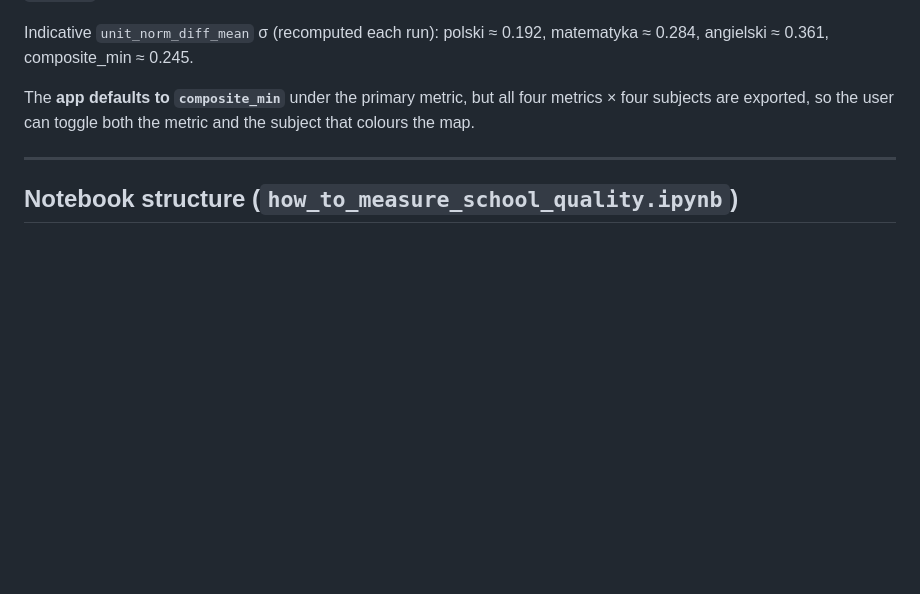
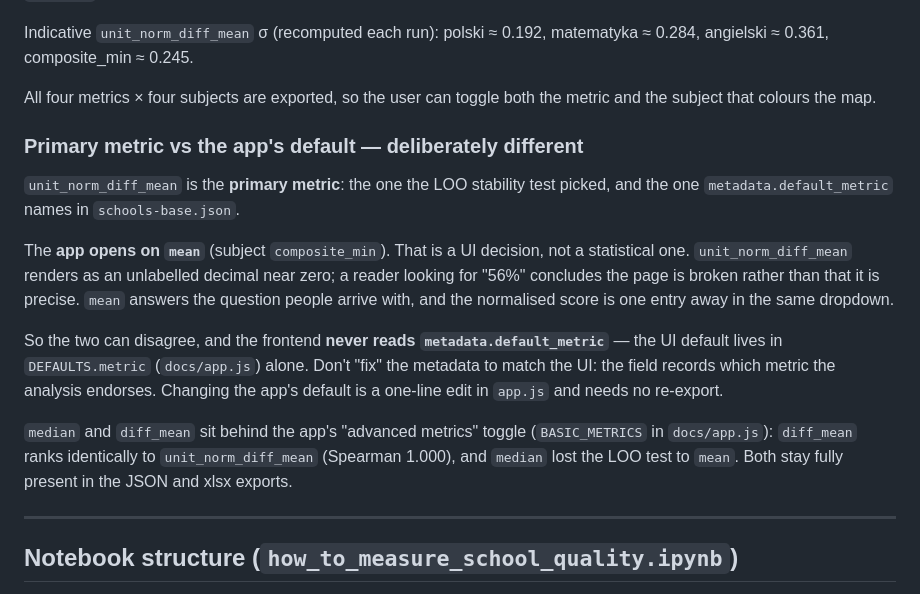
Before and after one commit to herbakamil/compare-primary-schools-mazowieckie, a Markdown page: CLAUDE.md, the part around the change. GitHub-like rendering; blank space fills up the shorter version.

Commit message:
Record that the app's default metric and the primary metric now differ
unit_norm_diff_mean is still the metric the LOO analysis endorses and still what
metadata.default_metric names. The app now opens on mean, because the normalised
score reads as an unlabelled decimal and people arrive looking for a percentage.

Worth writing down because the two look like a bug when you meet them cold: the
obvious "fix" is to make metadata.default_metric match the UI, which would mean
re-running the notebook and re-exporting to record a UI preference in the data.
The frontend never reads that field.

Co-Authored-By: Claude Opus 5 (1M context) <noreply@anthropic.com>

```diff
--- a/CLAUDE.md
+++ b/CLAUDE.md
@@ -260,9 +260,30 @@ map for **any** selected metric, not just the primary one.
 Indicative `unit_norm_diff_mean` σ (recomputed each run):
 polski ≈ 0.192, matematyka ≈ 0.284, angielski ≈ 0.361, composite_min ≈ 0.245.
 
-The **app defaults to `composite_min`** under the primary metric, but all four
-metrics × four subjects are exported, so the user can toggle both the metric and
-the subject that colours the map.
+All four metrics × four subjects are exported, so the user can toggle both the
+metric and the subject that colours the map.
+
+### Primary metric vs the app's default — deliberately different
+
+`unit_norm_diff_mean` is the **primary metric**: the one the LOO stability test
+picked, and the one `metadata.default_metric` names in `schools-base.json`.
+
+The **app opens on `mean`** (subject `composite_min`). That is a UI decision, not
+a statistical one. `unit_norm_diff_mean` renders as an unlabelled decimal near
+zero; a reader looking for "56%" concludes the page is broken rather than that it
+is precise. `mean` answers the question people arrive with, and the normalised
+score is one entry away in the same dropdown.
+
+So the two can disagree, and the frontend **never reads
+`metadata.default_metric`** — the UI default lives in `DEFAULTS.metric`
+(`docs/app.js`) alone. Don't "fix" the metadata to match the UI: the field
+records which metric the analysis endorses. Changing the app's default is a
+one-line edit in `app.js` and needs no re-export.
+
+`median` and `diff_mean` sit behind the app's "advanced metrics" toggle
+(`BASIC_METRICS` in `docs/app.js`): `diff_mean` ranks identically to
+`unit_norm_diff_mean` (Spearman 1.000), and `median` lost the LOO test to `mean`.
+Both stay fully present in the JSON and xlsx exports.
 
 ---
 
```
